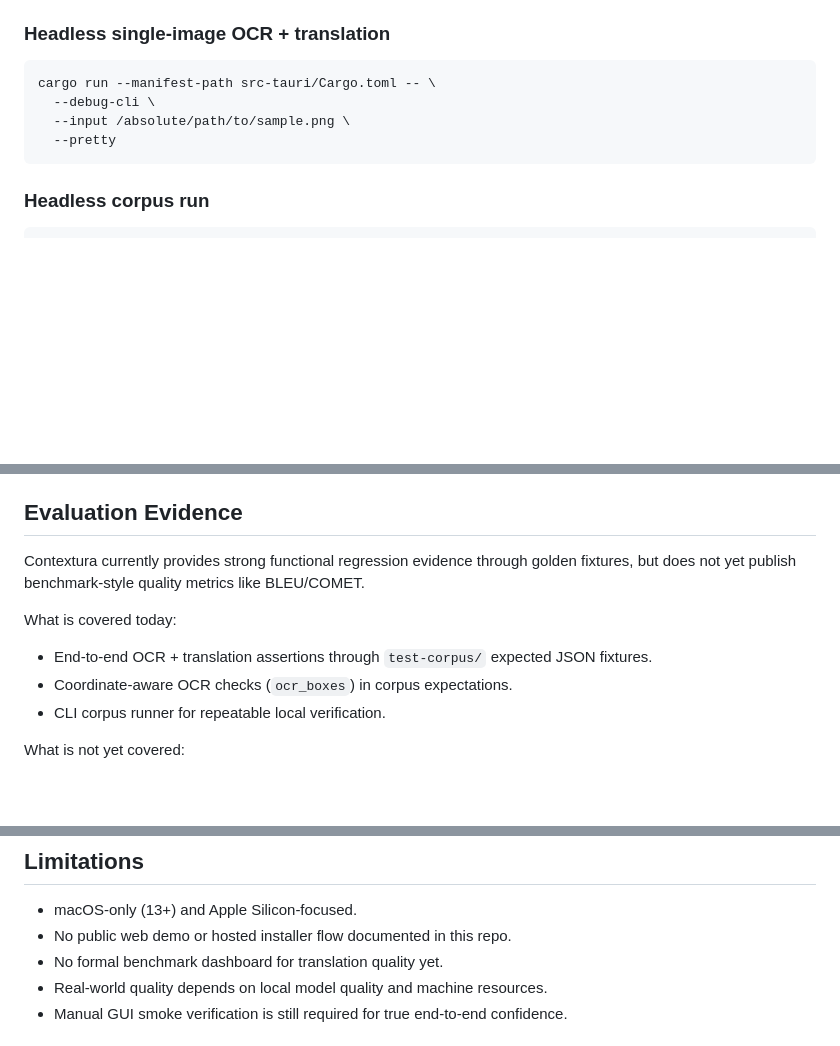
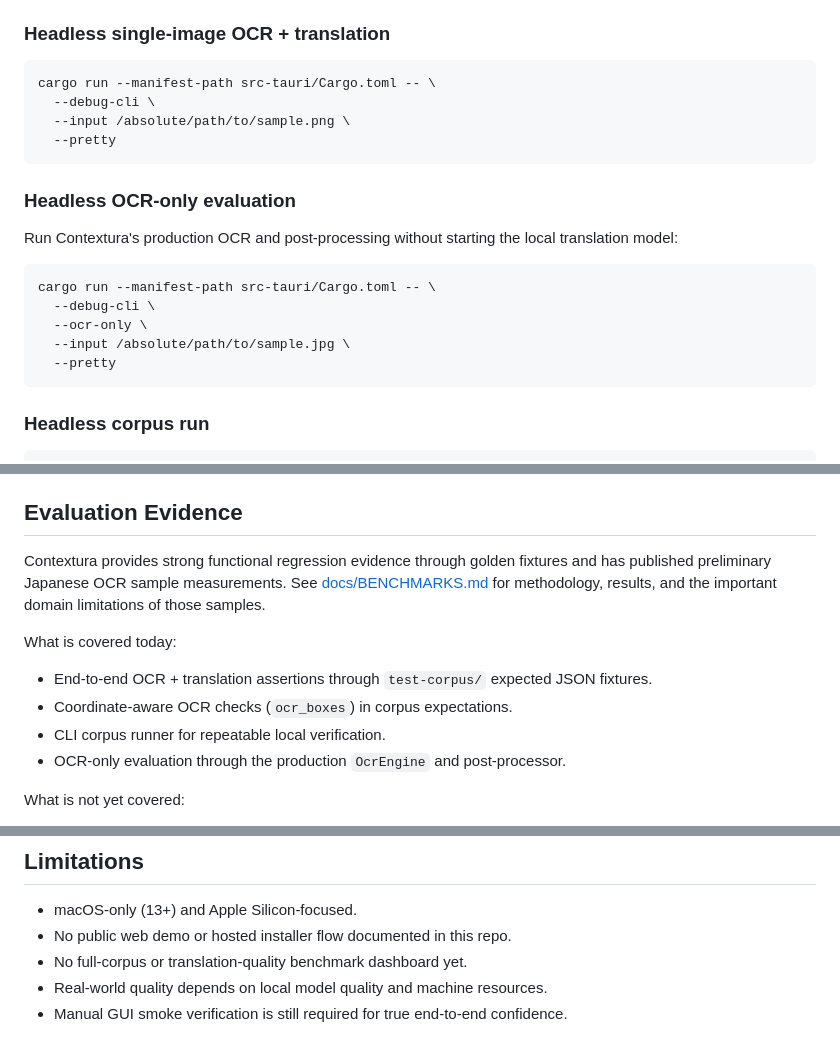
Before and after one commit to nazakun021/contextura, a Markdown page: README.md, 3 parts joined by grey strips. Drawn GitHub-style; blank space fills up the shorter version.

Commit message:
docs: document OCR-only evaluation benchmarks

````diff
--- a/README.md
+++ b/README.md
@@ -170,6 +170,19 @@ cargo run --manifest-path src-tauri/Cargo.toml -- \
   --pretty
 ```
 
+### Headless OCR-only evaluation
+
+Run Contextura's production OCR and post-processing without starting the local
+translation model:
+
+```bash
+cargo run --manifest-path src-tauri/Cargo.toml -- \
+  --debug-cli \
+  --ocr-only \
+  --input /absolute/path/to/sample.jpg \
+  --pretty
+```
+
 ### Headless corpus run
 
 ```bash
@@ -218,13 +231,17 @@ This enforces formatting/lint checks before `git push`.
 
 ## Evaluation Evidence
 
-Contextura currently provides strong functional regression evidence through golden fixtures, but does not yet publish benchmark-style quality metrics like BLEU/COMET.
+Contextura provides strong functional regression evidence through golden
+fixtures and has published preliminary Japanese OCR sample measurements. See
+[docs/BENCHMARKS.md](docs/BENCHMARKS.md) for methodology, results, and the
+important domain limitations of those samples.
 
 What is covered today:
 
 - End-to-end OCR + translation assertions through `test-corpus/` expected JSON fixtures.
 - Coordinate-aware OCR checks (`ocr_boxes`) in corpus expectations.
 - CLI corpus runner for repeatable local verification.
+- OCR-only evaluation through the production `OcrEngine` and post-processor.
 
 What is not yet covered:
 
@@ -340,7 +357,7 @@ Release hardening notes:
 
 - macOS-only (13+) and Apple Silicon-focused.
 - No public web demo or hosted installer flow documented in this repo.
-- No formal benchmark dashboard for translation quality yet.
+- No full-corpus or translation-quality benchmark dashboard yet.
 - Real-world quality depends on local model quality and machine resources.
 - Manual GUI smoke verification is still required for true end-to-end confidence.
 
````
Also changed, not shown: other parts of README.md (+1 -1 lines), docs/ROADMAP.md (+1 -0 lines), docs/SPEC.md (+2 -2 lines).
